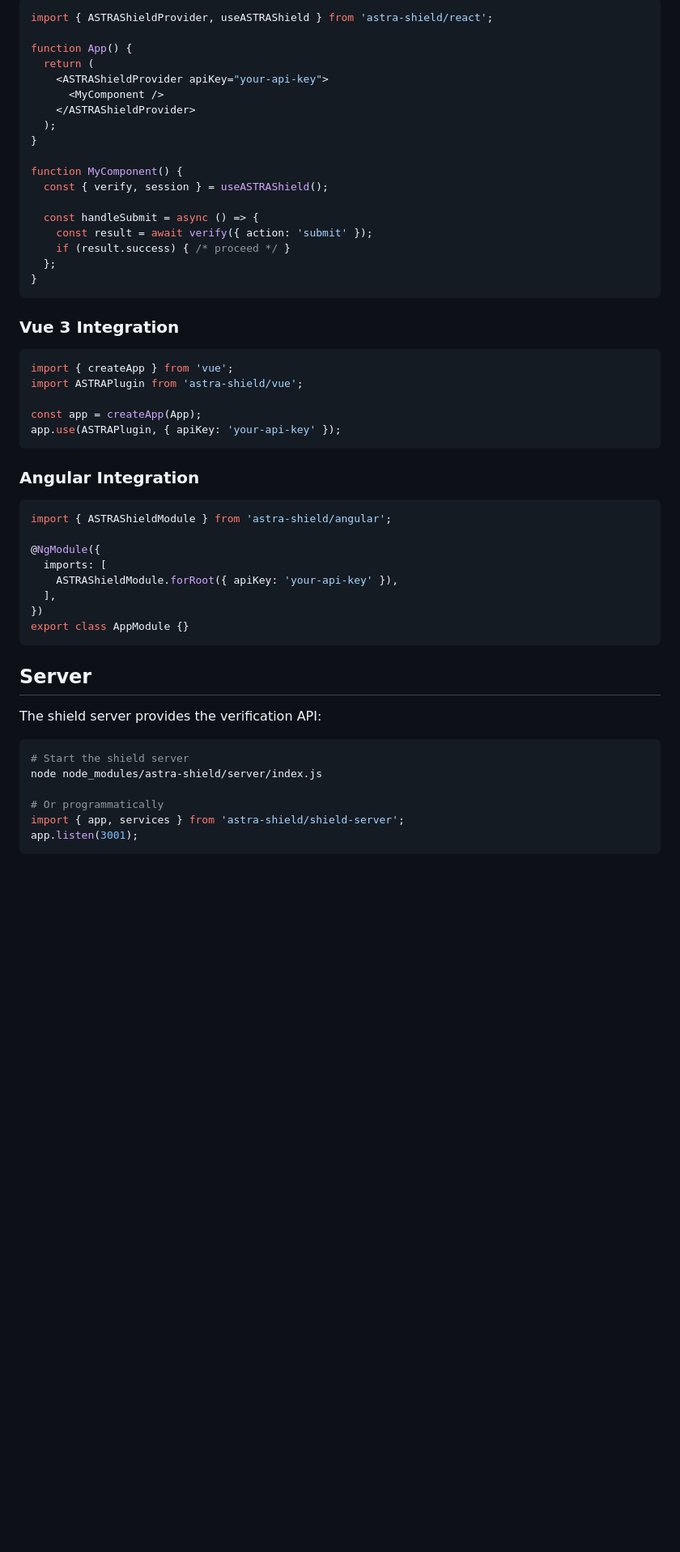
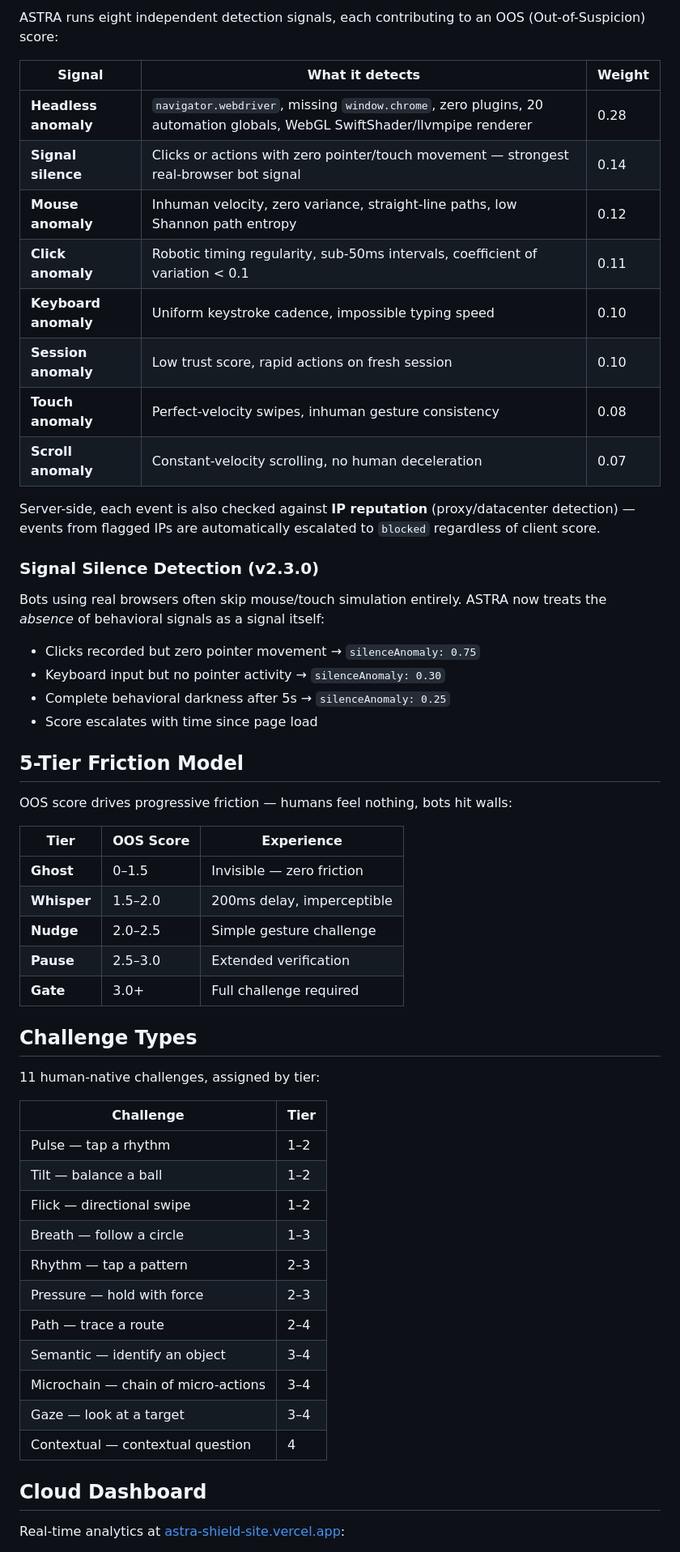
Before and after one commit to snarsnat/Astra-security-shield, a Markdown page: README.md, the part around one of its changes. Shown at 81% size. GitHub-like rendering; blank space fills up the shorter version.

Commit message:
docs: rewrite README for v2.3.0 — accurate detection layers, silence detection, cloud dashboard
Co-Authored-By: Claude Sonnet 4.6 <noreply@anthropic.com>

````diff
--- a/README.md
+++ b/README.md
@@ -87,58 +74,59 @@ const result = await astra.verify({ action: 'login' });
 
-```javascript
-import { ASTRAShieldProvider, useASTRAShield } from 'astra-shield/react';
+ASTRA runs eight independent detection signals, each contributing to an OOS (Out-of-Suspicion) score:
 
-function App() {
-  return (
-    <ASTRAShieldProvider apiKey="your-api-key">
-      <MyComponent />
-    </ASTRAShieldProvider>
-  );
-}
+| Signal | What it detects | Weight |
+|---|---|---|
+| **Headless anomaly** | `navigator.webdriver`, missing `window.chrome`, zero plugins, 20 automation globals, WebGL SwiftShader/llvmpipe renderer | 0.28 |
+| **Signal silence** | Clicks or actions with zero pointer/touch movement — strongest real-browser bot signal | 0.14 |
+| **Mouse anomaly** | Inhuman velocity, zero variance, straight-line paths, low Shannon path entropy | 0.12 |
+| **Click anomaly** | Robotic timing regularity, sub-50ms intervals, coefficient of variation < 0.1 | 0.11 |
+| **Keyboard anomaly** | Uniform keystroke cadence, impossible typing speed | 0.10 |
+| **Session anomaly** | Low trust score, rapid actions on fresh session | 0.10 |
+| **Touch anomaly** | Perfect-velocity swipes, inhuman gesture consistency | 0.08 |
+| **Scroll anomaly** | Constant-velocity scrolling, no human deceleration | 0.07 |
 
-function MyComponent() {
-  const { verify, session } = useASTRAShield();
+Server-side, each event is also checked against **IP reputation** (proxy/datacenter detection) — events from flagged IPs are automatically escalated to `blocked` regardless of client score.
 
-  const handleSubmit = async () => {
-    const result = await verify({ action: 'submit' });
-    if (result.success) { /* proceed */ }
-  };
-}
-```
+### Signal Silence Detection (v2.3.0)
 
-### Vue 3 Integration
+Bots using real browsers often skip mouse/touch simulation entirely. ASTRA now treats the *absence* of behavioral signals as a signal itself:
 
-```javascript
-import { createApp } from 'vue';
-import ASTRAPlugin from 'astra-shield/vue';
+- Clicks recorded but zero pointer movement → `silenceAnomaly: 0.75`
+- Keyboard input but no pointer activity → `silenceAnomaly: 0.30`
+- Complete behavioral darkness after 5s → `silenceAnomaly: 0.25`
+- Score escalates with time since page load
 
-const app = createApp(App);
-app.use(ASTRAPlugin, { apiKey: 'your-api-key' });
-```
+## 5-Tier Friction Model
 
-### Angular Integration
+OOS score drives progressive friction — humans feel nothing, bots hit walls:
 
-```typescript
-import { ASTRAShieldModule } from 'astra-shield/angular';
+| Tier | OOS Score | Experience |
+|---|---|---|
+| **Ghost** | 0–1.5 | Invisible — zero friction |
+| **Whisper** | 1.5–2.0 | 200ms delay, imperceptible |
+| **Nudge** | 2.0–2.5 | Simple gesture challenge |
+| **Pause** | 2.5–3.0 | Extended verification |
+| **Gate** | 3.0+ | Full challenge required |
 
-@NgModule({
-  imports: [
-    ASTRAShieldModule.forRoot({ apiKey: 'your-api-key' }),
-  ],
-})
-export class AppModule {}
-```
+## Challenge Types
 
-## Server
+11 human-native challenges, assigned by tier:
 
-The shield server provides the verification API:
+| Challenge | Tier |
+|---|---|
+| Pulse — tap a rhythm | 1–2 |
+| Tilt — balance a ball | 1–2 |
+| Flick — directional swipe | 1–2 |
+| Breath — follow a circle | 1–3 |
+| Rhythm — tap a pattern | 2–3 |
+| Pressure — hold with force | 2–3 |
+| Path — trace a route | 2–4 |
+| Semantic — identify an object | 3–4 |
+| Microchain — chain of micro-actions | 3–4 |
+| Gaze — look at a target | 3–4 |
+| Contextual — contextual question | 4 |
 
-```bash
-# Start the shield server
-node node_modules/astra-shield/server/index.js
+## Cloud Dashboard
 
-# Or programmatically
-import { app, services } from 'astra-shield/shield-server';
-app.listen(3001);
-```
+Real-time analytics at [astra-shield-site.vercel.app](https://astra-shield-site.vercel.app):
 
````
Also changed, not shown: other parts of README.md (+57 -105 lines).
